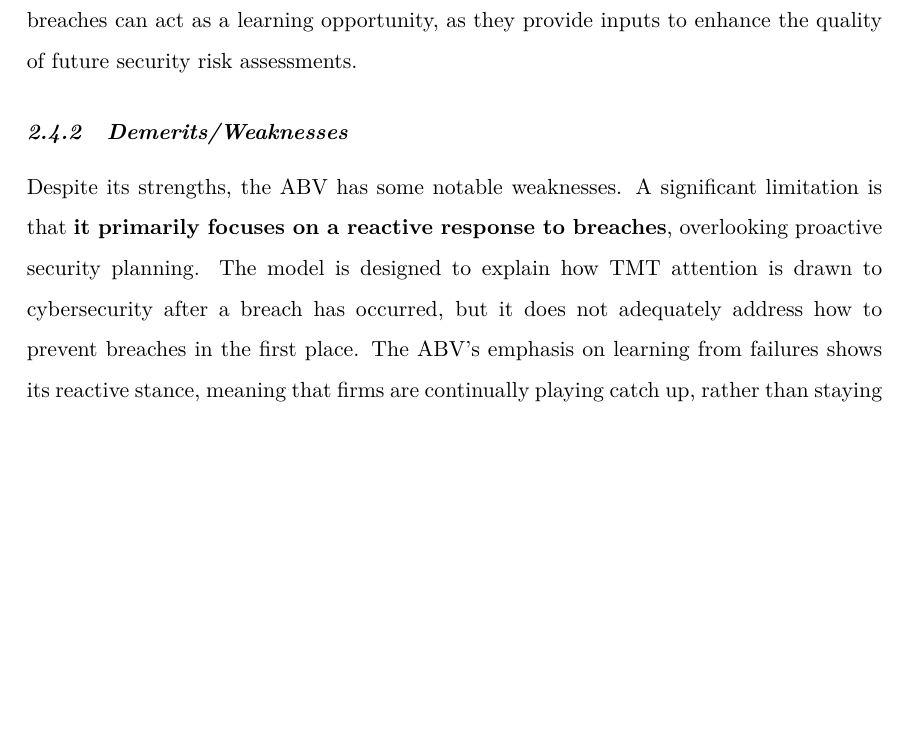
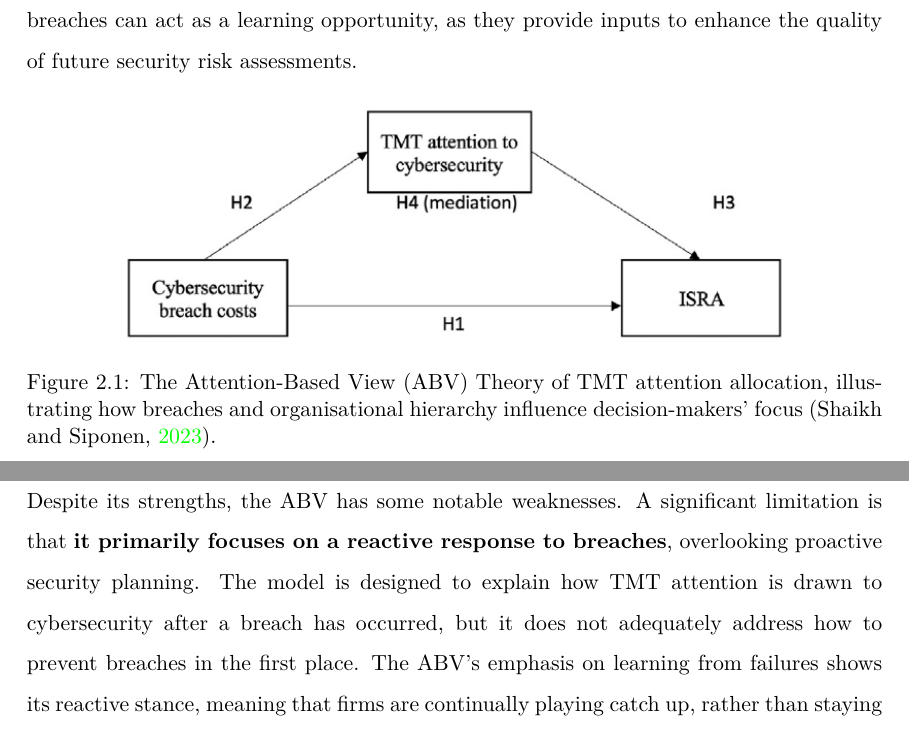
Before and after one commit to alfieatkinson/Continuous-and-Proactive-Security-Assessment-Model, a LaTeX thesis (main.tex, which reads chapters/case-study-appraisal.tex): part of page 8 of 14 before the commit and two parts of pages 9 and 10 of 15 after it, the two joined at a grey line, cut so that both start at the same text, the shorter picture padded with empty space. Compiled offline with pdfLaTeX.

Commit message:
Add figure illustrating ABV Theory and enhance discussion on TMT attention allocation in cybersecurity

```diff
--- a/chapters/case-study-appraisal.tex
+++ b/chapters/case-study-appraisal.tex
@@ -29,6 +29,13 @@ The case study tested the following four hypotheses related to the impact of cyb
 
     The ABV also explains why some firms might not act on security until a crisis emerges. According to the model, TMTs have a limited attention capacity and will only focus on issues that are deemed the most important. \textbf{This limited attention capacity means that cybersecurity may not receive sufficient attention until a significant breach forces the TMT to recognise it as a priority}. This is further supported by the idea that organisations may only react to failures rather than carry out preventive security measures due to difficulty in justifying security investments. The ABV also theorises that breaches can act as a learning opportunity, as they provide inputs to enhance the quality of future security risk assessments.
 
+    \begin{figure}[htbp]
+        \centering
+        \includegraphics[width=0.8\textwidth]{figures/ABV-Theory.png}
+        \caption{The Attention-Based View (ABV) Theory of TMT attention allocation, illustrating how breaches and organisational hierarchy influence decision-makers' focus \citep{shaikh2023information}.}
+        \label{fig:ABV}
+    \end{figure}
+
     \subsection{Demerits/Weaknesses}
     Despite its strengths, the ABV has some notable weaknesses. A significant limitation is that \textbf{it primarily focuses on a reactive response to breaches}, overlooking proactive security planning. The model is designed to explain how TMT attention is drawn to cybersecurity after a breach has occurred, but it does not adequately address how to prevent breaches in the first place. The ABV's emphasis on learning from failures shows its reactive stance, meaning that firms are continually playing catch up, rather than staying ahead of emerging threats.
 
```
Also changed, not shown: figures/ABV-Theory.png (renamed from figures/ABV-Hypothesis.png).
